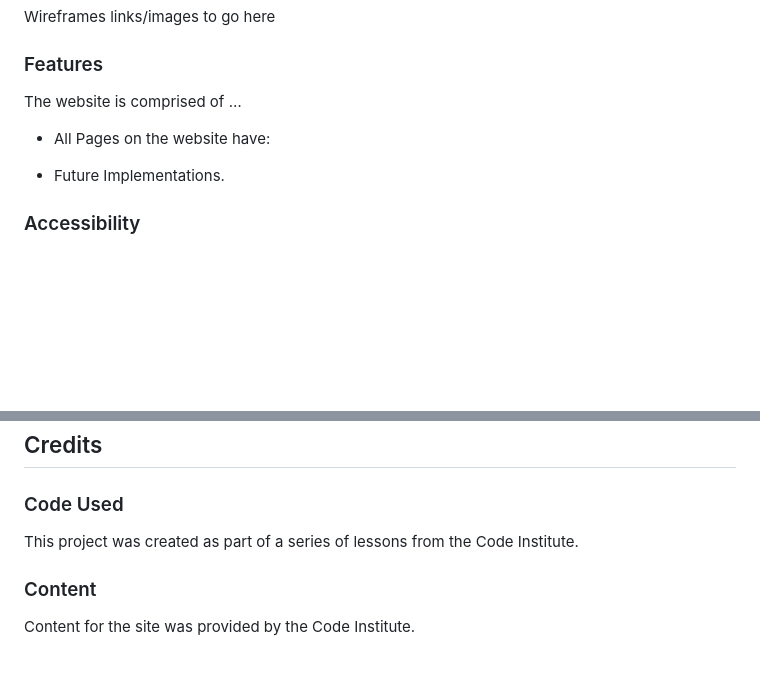
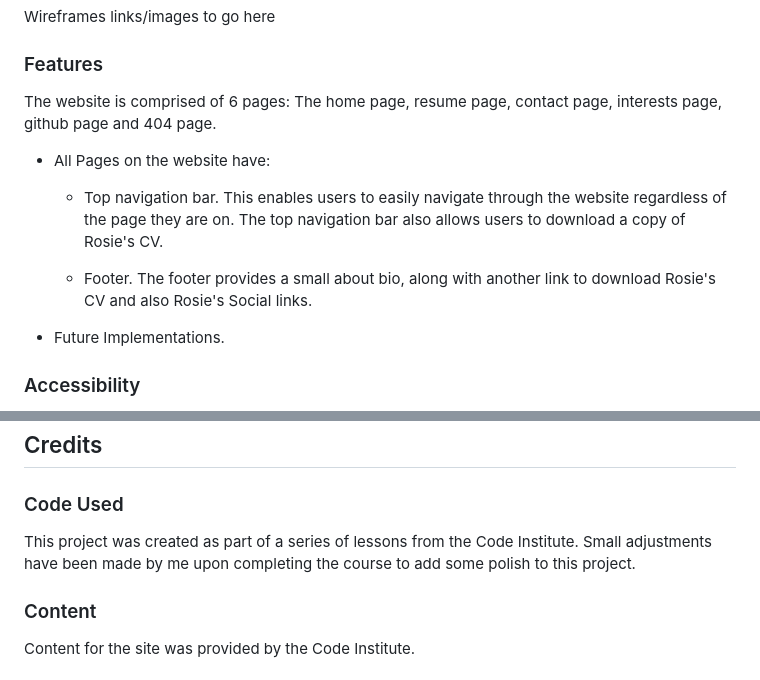
Before and after one commit to kera-cudmore/rosie-portfolio, a Markdown page: README.md, 2 parts joined by grey strips. Rendered like a GitHub page; blank space fills up the shorter version.

Commit message:
update: features section & update repo name

```diff
--- a/README.md
+++ b/README.md
@@ -88,9 +88,13 @@ Wireframes links/images to go here
 
 ### Features
 
-The website is comprised of …
+The website is comprised of 6 pages: The home page, resume page, contact page, interests page, github page and 404 page.
 
 * All Pages on the website have:
+
+  - Top navigation bar. This enables users to easily navigate through the website regardless of the page they are on. The top navigation bar also allows users to download a copy of Rosie's CV.
+
+  - Footer. The footer provides a small about bio, along with another link to download Rosie's CV and also Rosie's Social links.
 
 * Future Implementations.
 
@@ -174,7 +178,7 @@ Please see [testing.md](testing.md) for all testing performed
 
 ### Code Used
 
-This project was created as part of a series of lessons from the Code Institute.
+This project was created as part of a series of lessons from the Code Institute. Small adjustments have been made by me upon completing the course to add some polish to this project.
 
 ### Content
 
```
Also changed, not shown: other parts of README.md (+2 -2 lines).
